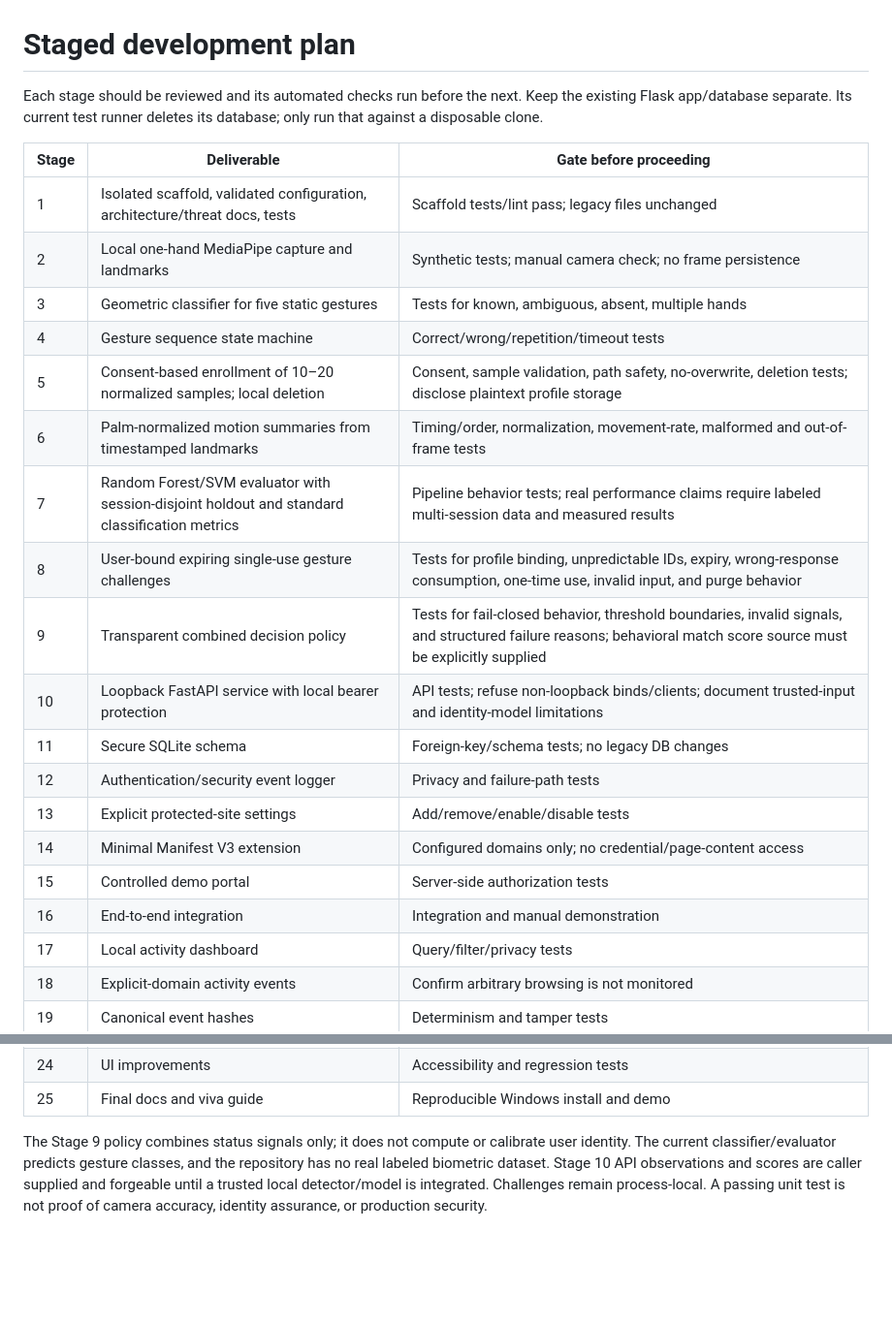
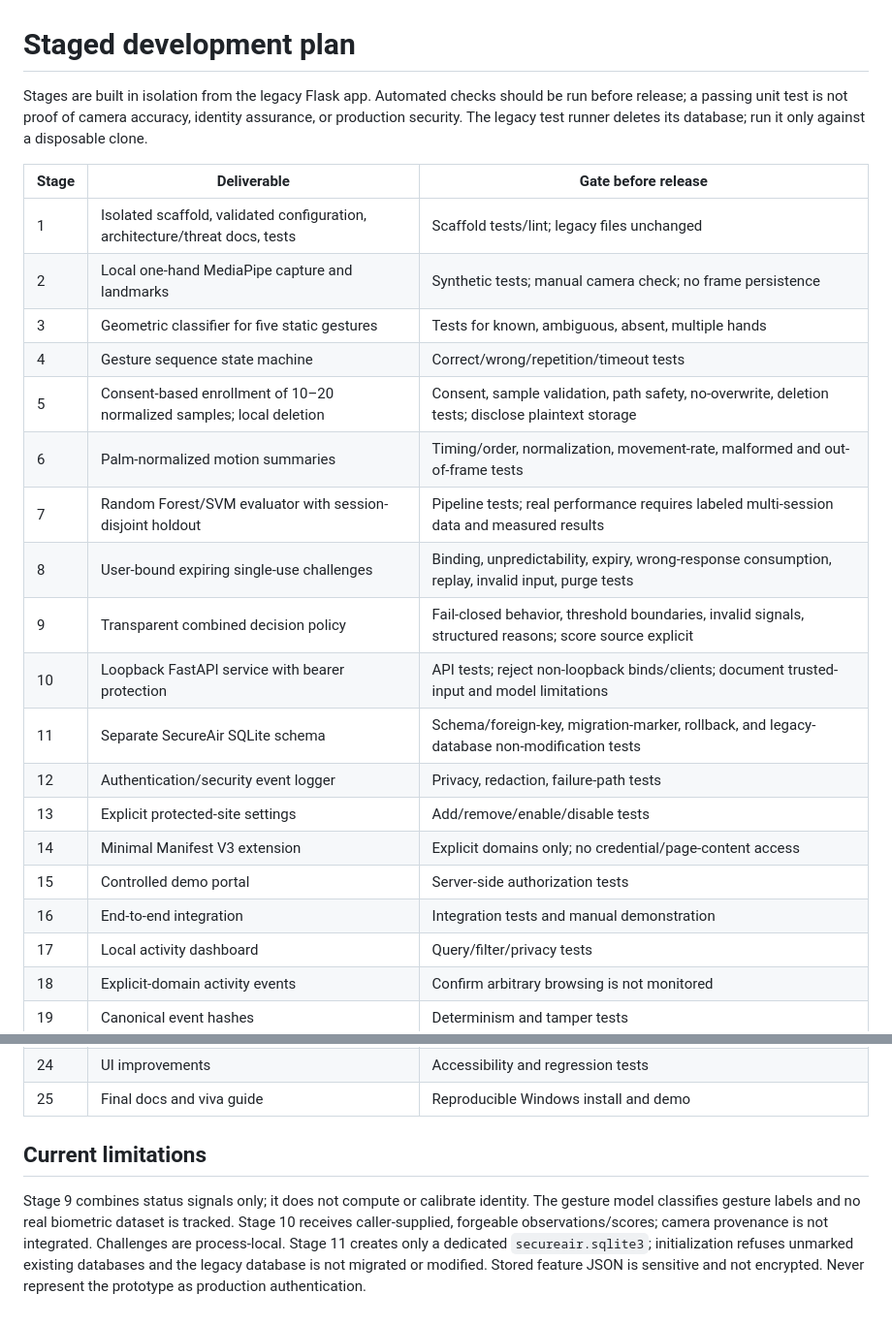
Before and after one commit to rejilprabhash004-hub/Air-canvas-Gesture-authentication, a Markdown page: SecureAir/docs/development-plan.md, 2 parts joined by grey strips. Shown at 97% size. Rendered like a GitHub page; blank space fills up the shorter version.

Commit message:
feat(secureair): add isolated SQLite schema

```diff
--- a/SecureAir/docs/development-plan.md
+++ b/SecureAir/docs/development-plan.md
@@ -1,25 +1,25 @@
 # Staged development plan
 
-Each stage should be reviewed and its automated checks run before the next. Keep the existing Flask app/database separate. Its current test runner deletes its database; only run that against a disposable clone.
+Stages are built in isolation from the legacy Flask app. Automated checks should be run before release; a passing unit test is not proof of camera accuracy, identity assurance, or production security. The legacy test runner deletes its database; run it only against a disposable clone.
 
-| Stage | Deliverable | Gate before proceeding |
+| Stage | Deliverable | Gate before release |
 |---|---|---|
-| 1 | Isolated scaffold, validated configuration, architecture/threat docs, tests | Scaffold tests/lint pass; legacy files unchanged |
+| 1 | Isolated scaffold, validated configuration, architecture/threat docs, tests | Scaffold tests/lint; legacy files unchanged |
 | 2 | Local one-hand MediaPipe capture and landmarks | Synthetic tests; manual camera check; no frame persistence |
 | 3 | Geometric classifier for five static gestures | Tests for known, ambiguous, absent, multiple hands |
 | 4 | Gesture sequence state machine | Correct/wrong/repetition/timeout tests |
-| 5 | Consent-based enrollment of 10–20 normalized samples; local deletion | Consent, sample validation, path safety, no-overwrite, deletion tests; disclose plaintext profile storage |
-| 6 | Palm-normalized motion summaries from timestamped landmarks | Timing/order, normalization, movement-rate, malformed and out-of-frame tests |
-| 7 | Random Forest/SVM evaluator with session-disjoint holdout and standard classification metrics | Pipeline behavior tests; real performance claims require labeled multi-session data and measured results |
-| 8 | User-bound expiring single-use gesture challenges | Tests for profile binding, unpredictable IDs, expiry, wrong-response consumption, one-time use, invalid input, and purge behavior |
-| 9 | Transparent combined decision policy | Tests for fail-closed behavior, threshold boundaries, invalid signals, and structured failure reasons; behavioral match score source must be explicitly supplied |
-| 10 | Loopback FastAPI service with local bearer protection | API tests; refuse non-loopback binds/clients; document trusted-input and identity-model limitations |
-| 11 | Secure SQLite schema | Foreign-key/schema tests; no legacy DB changes |
-| 12 | Authentication/security event logger | Privacy and failure-path tests |
+| 5 | Consent-based enrollment of 10–20 normalized samples; local deletion | Consent, sample validation, path safety, no-overwrite, deletion tests; disclose plaintext storage |
+| 6 | Palm-normalized motion summaries | Timing/order, normalization, movement-rate, malformed and out-of-frame tests |
+| 7 | Random Forest/SVM evaluator with session-disjoint holdout | Pipeline tests; real performance requires labeled multi-session data and measured results |
+| 8 | User-bound expiring single-use challenges | Binding, unpredictability, expiry, wrong-response consumption, replay, invalid input, purge tests |
+| 9 | Transparent combined decision policy | Fail-closed behavior, threshold boundaries, invalid signals, structured reasons; score source explicit |
+| 10 | Loopback FastAPI service with bearer protection | API tests; reject non-loopback binds/clients; document trusted-input and model limitations |
+| 11 | Separate SecureAir SQLite schema | Schema/foreign-key, migration-marker, rollback, and legacy-database non-modification tests |
+| 12 | Authentication/security event logger | Privacy, redaction, failure-path tests |
 | 13 | Explicit protected-site settings | Add/remove/enable/disable tests |
-| 14 | Minimal Manifest V3 extension | Configured domains only; no credential/page-content access |
+| 14 | Minimal Manifest V3 extension | Explicit domains only; no credential/page-content access |
 | 15 | Controlled demo portal | Server-side authorization tests |
-| 16 | End-to-end integration | Integration and manual demonstration |
+| 16 | End-to-end integration | Integration tests and manual demonstration |
 | 17 | Local activity dashboard | Query/filter/privacy tests |
 | 18 | Explicit-domain activity events | Confirm arbitrary browsing is not monitored |
 | 19 | Canonical event hashes | Determinism and tamper tests |
@@ -30,4 +30,6 @@ Each stage should be reviewed and its automated checks run before the next. Keep
 | 24 | UI improvements | Accessibility and regression tests |
 | 25 | Final docs and viva guide | Reproducible Windows install and demo |
 
-The Stage 9 policy combines status signals only; it does not compute or calibrate user identity. The current classifier/evaluator predicts gesture classes, and the repository has no real labeled biometric dataset. Stage 10 API observations and scores are caller supplied and forgeable until a trusted local detector/model is integrated. Challenges remain process-local. A passing unit test is not proof of camera accuracy, identity assurance, or production security.
+## Current limitations
+
+Stage 9 combines status signals only; it does not compute or calibrate identity. The gesture model classifies gesture labels and no real biometric dataset is tracked. Stage 10 receives caller-supplied, forgeable observations/scores; camera provenance is not integrated. Challenges are process-local. Stage 11 creates only a dedicated `secureair.sqlite3`; initialization refuses unmarked existing databases and the legacy database is not migrated or modified. Stored feature JSON is sensitive and not encrypted. Never represent the prototype as production authentication.
```
